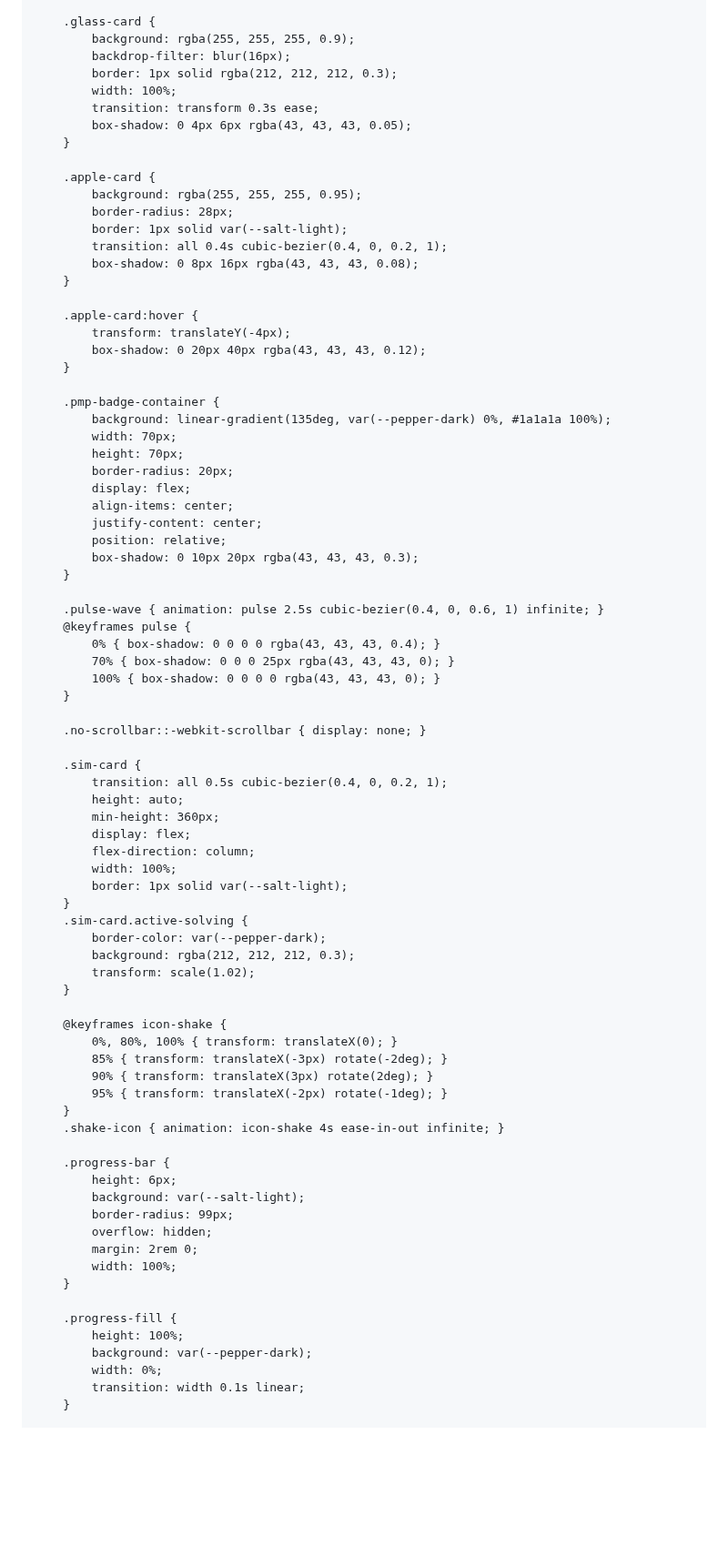
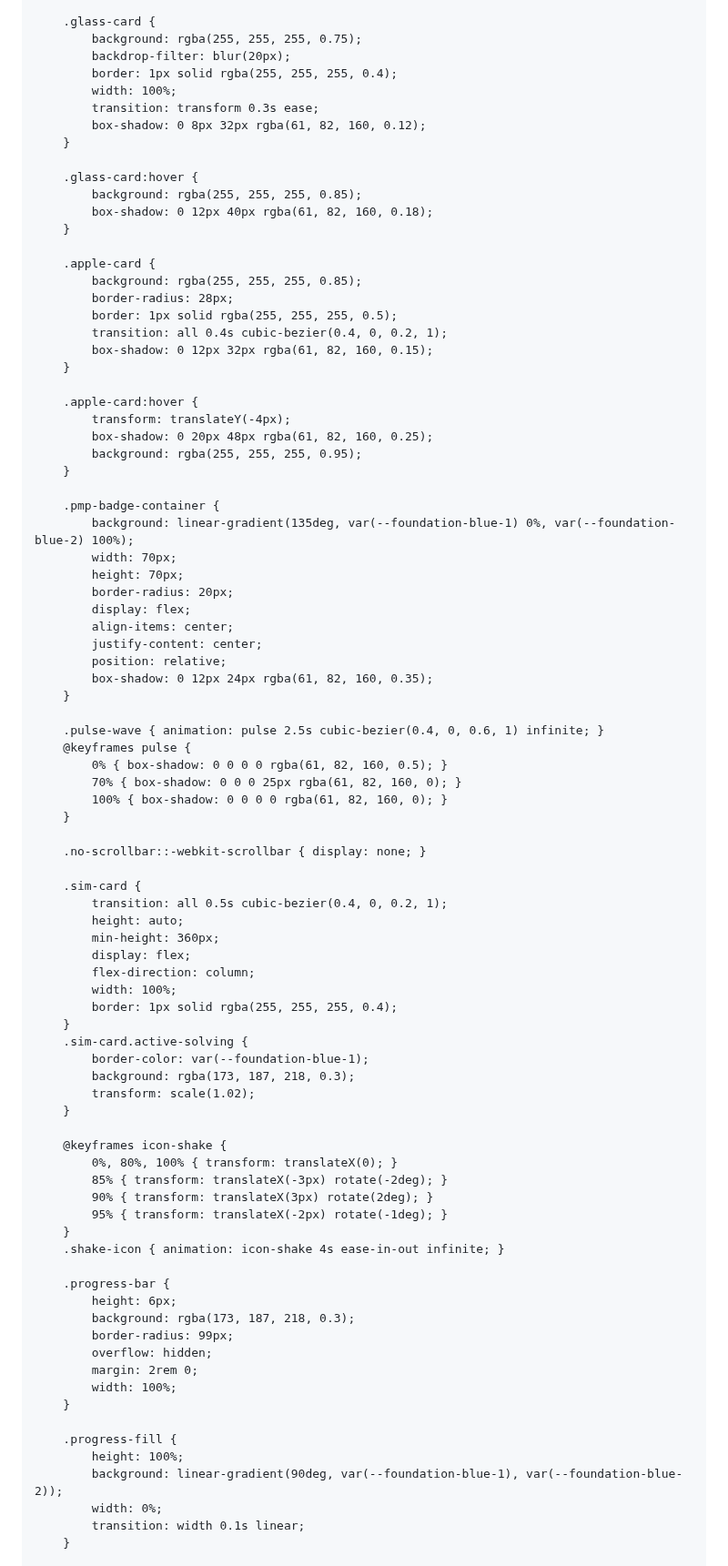
Before and after one commit to adityasachidanandham/adityasachidanandham.github.io, a Markdown page: README.md, the part around one of its changes. Shown at 91% size. GitHub-like rendering; blank space fills up the shorter version.

Commit message:
Refactor README.md for Shopify Foundations theme
Updated color palette and background styles in README.md to use Shopify Foundations colors. Adjusted various UI elements for improved aesthetics.

```diff
--- a/README.md
+++ b/README.md
@@ -248,29 +256,35 @@
         }
 
         .glass-card {
-            background: rgba(255, 255, 255, 0.9);
-            backdrop-filter: blur(16px);
-            border: 1px solid rgba(212, 212, 212, 0.3);
+            background: rgba(255, 255, 255, 0.75);
+            backdrop-filter: blur(20px);
+            border: 1px solid rgba(255, 255, 255, 0.4);
             width: 100%;
             transition: transform 0.3s ease;
-            box-shadow: 0 4px 6px rgba(43, 43, 43, 0.05);
+            box-shadow: 0 8px 32px rgba(61, 82, 160, 0.12);
+        }
+
+        .glass-card:hover {
+            background: rgba(255, 255, 255, 0.85);
+            box-shadow: 0 12px 40px rgba(61, 82, 160, 0.18);
         }
 
         .apple-card {
-            background: rgba(255, 255, 255, 0.95);
+            background: rgba(255, 255, 255, 0.85);
             border-radius: 28px;
-            border: 1px solid var(--salt-light);
+            border: 1px solid rgba(255, 255, 255, 0.5);
             transition: all 0.4s cubic-bezier(0.4, 0, 0.2, 1);
-            box-shadow: 0 8px 16px rgba(43, 43, 43, 0.08);
+            box-shadow: 0 12px 32px rgba(61, 82, 160, 0.15);
         }
 
         .apple-card:hover {
             transform: translateY(-4px);
-            box-shadow: 0 20px 40px rgba(43, 43, 43, 0.12);
+            box-shadow: 0 20px 48px rgba(61, 82, 160, 0.25);
+            background: rgba(255, 255, 255, 0.95);
         }
 
         .pmp-badge-container {
-            background: linear-gradient(135deg, var(--pepper-dark) 0%, #1a1a1a 100%);
+            background: linear-gradient(135deg, var(--foundation-blue-1) 0%, var(--foundation-blue-2) 100%);
             width: 70px;
             height: 70px;
             border-radius: 20px;
@@ -278,14 +292,14 @@
             align-items: center;
             justify-content: center;
             position: relative;
-            box-shadow: 0 10px 20px rgba(43, 43, 43, 0.3);
+            box-shadow: 0 12px 24px rgba(61, 82, 160, 0.35);
         }
 
         .pulse-wave { animation: pulse 2.5s cubic-bezier(0.4, 0, 0.6, 1) infinite; }
         @keyframes pulse {
-            0% { box-shadow: 0 0 0 0 rgba(43, 43, 43, 0.4); }
-            70% { box-shadow: 0 0 0 25px rgba(43, 43, 43, 0); }
-            100% { box-shadow: 0 0 0 0 rgba(43, 43, 43, 0); }
+            0% { box-shadow: 0 0 0 0 rgba(61, 82, 160, 0.5); }
+            70% { box-shadow: 0 0 0 25px rgba(61, 82, 160, 0); }
+            100% { box-shadow: 0 0 0 0 rgba(61, 82, 160, 0); }
         }
 
         .no-scrollbar::-webkit-scrollbar { display: none; }
@@ -297,11 +311,11 @@
             display: flex;
             flex-direction: column;
             width: 100%;
-            border: 1px solid var(--salt-light);
+            border: 1px solid rgba(255, 255, 255, 0.4);
         }
         .sim-card.active-solving {
-            border-color: var(--pepper-dark);
-            background: rgba(212, 212, 212, 0.3);
+            border-color: var(--foundation-blue-1);
+            background: rgba(173, 187, 218, 0.3);
             transform: scale(1.02);
         }
 
@@ -315,7 +329,7 @@
 
         .progress-bar {
             height: 6px;
-            background: var(--salt-light);
+            background: rgba(173, 187, 218, 0.3);
             border-radius: 99px;
             overflow: hidden;
             margin: 2rem 0;
@@ -324,7 +338,7 @@
 
         .progress-fill {
             height: 100%;
-            background: var(--pepper-dark);
+            background: linear-gradient(90deg, var(--foundation-blue-1), var(--foundation-blue-2));
             width: 0%;
             transition: width 0.1s linear;
         }
```
Also changed, not shown: other parts of README.md (+87 -79 lines).
